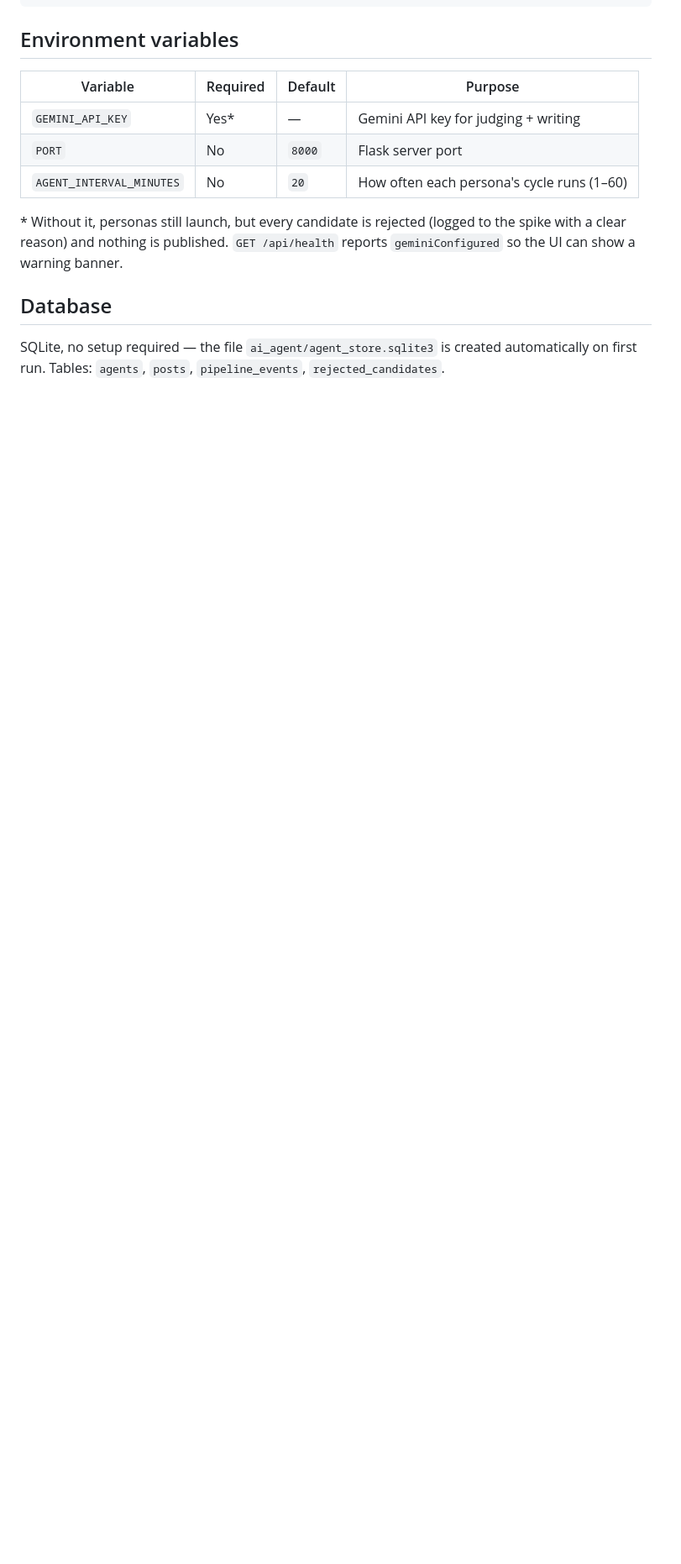
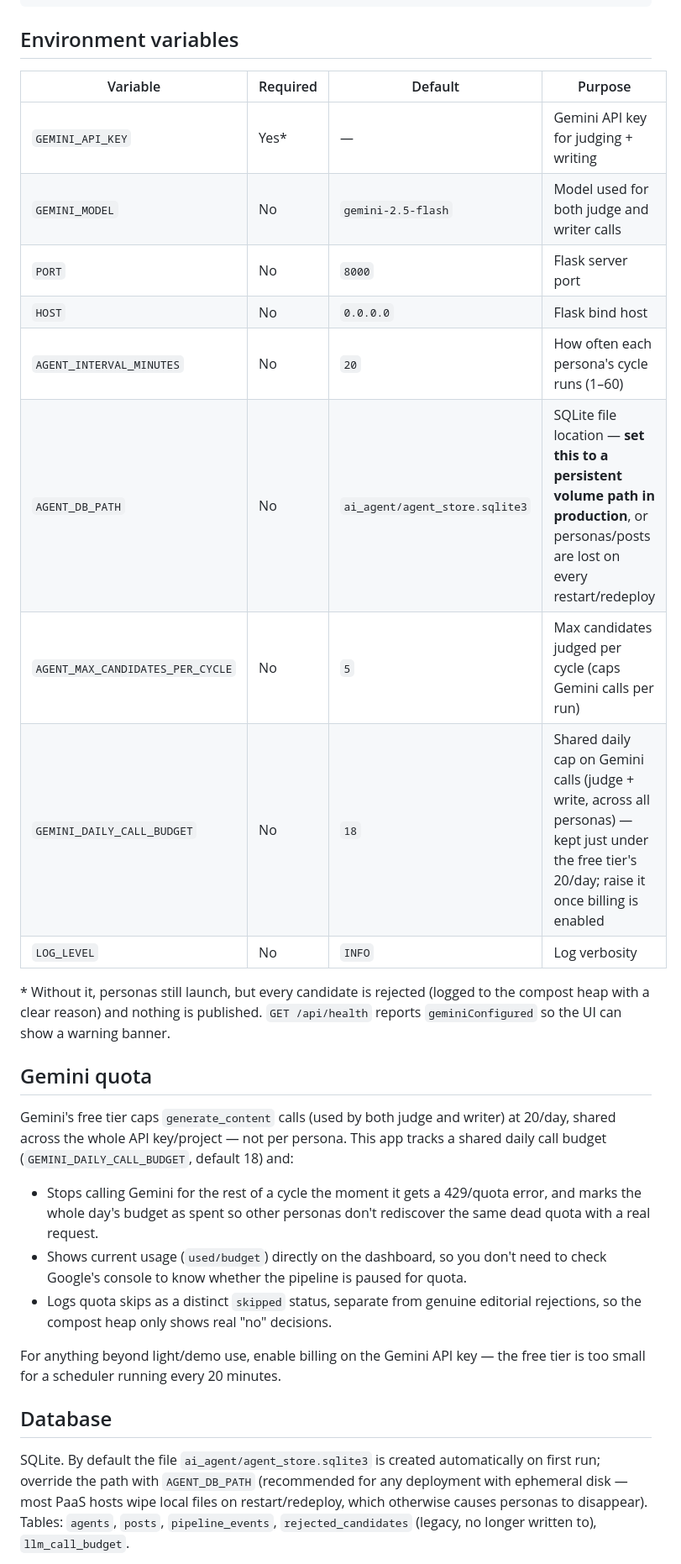
Before and after one commit to Prakeya/Greenhouse-Autonomous-AI-Persona, a Markdown page: README.md, the part around one of its changes. Shown at 84% size. Drawn GitHub-style; blank space fills up the shorter version.

```diff
--- a/README.md
+++ b/README.md
@@ -69,19 +80,44 @@ cp .env.example .env
 
 ## Environment variables
 
-| Variable                  | Required | Default | Purpose                                   |
-|----------------------------|----------|---------|--------------------------------------------|
-| `GEMINI_API_KEY`           | Yes*     | —       | Gemini API key for judging + writing       |
-| `PORT`                     | No       | `8000`  | Flask server port                          |
-| `AGENT_INTERVAL_MINUTES`   | No       | `20`    | How often each persona's cycle runs (1–60) |
+| Variable                       | Required | Default                                | Purpose                                                                 |
+|---------------------------------|----------|-----------------------------------------|---------------------------------------------------------------------------|
+| `GEMINI_API_KEY`                | Yes*     | —                                       | Gemini API key for judging + writing                                     |
+| `GEMINI_MODEL`                  | No       | `gemini-2.5-flash`                     | Model used for both judge and writer calls                               |
+| `PORT`                          | No       | `8000`                                 | Flask server port                                                        |
+| `HOST`                          | No       | `0.0.0.0`                               | Flask bind host                                                          |
+| `AGENT_INTERVAL_MINUTES`        | No       | `20`                                   | How often each persona's cycle runs (1–60)                               |
+| `AGENT_DB_PATH`                 | No       | `ai_agent/agent_store.sqlite3`         | SQLite file location — **set this to a persistent volume path in production**, or personas/posts are lost on every restart/redeploy |
+| `AGENT_MAX_CANDIDATES_PER_CYCLE`| No       | `5`                                     | Max candidates judged per cycle (caps Gemini calls per run)              |
+| `GEMINI_DAILY_CALL_BUDGET`      | No       | `18`                                   | Shared daily cap on Gemini calls (judge + write, across all personas) — kept just under the free tier's 20/day; raise it once billing is enabled |
+| `LOG_LEVEL`                     | No       | `INFO`                                 | Log verbosity                                                            |
 
 \* Without it, personas still launch, but every candidate is rejected (logged to the
-spike with a clear reason) and nothing is published. `GET /api/health` reports
+compost heap with a clear reason) and nothing is published. `GET /api/health` reports
 `geminiConfigured` so the UI can show a warning banner.
+
+## Gemini quota
+
+Gemini's free tier caps `generate_content` calls (used by both judge and writer) at
+20/day, shared across the whole API key/project — not per persona. This app tracks
+a shared daily call budget (`GEMINI_DAILY_CALL_BUDGET`, default 18) and:
+
+- Stops calling Gemini for the rest of a cycle the moment it gets a 429/quota error,
+  and marks the whole day's budget as spent so other personas don't rediscover the
+  same dead quota with a real request.
+- Shows current usage (`used/budget`) directly on the dashboard, so you don't need
+  to check Google's console to know whether the pipeline is paused for quota.
+- Logs quota skips as a distinct `skipped` status, separate from genuine editorial
+  rejections, so the compost heap only shows real "no" decisions.
+
+For anything beyond light/demo use, enable billing on the Gemini API key — the free
+tier is too small for a scheduler running every 20 minutes.
 
 ## Database
 
-SQLite, no setup required — the file `ai_agent/agent_store.sqlite3` is created
-automatically on first run. Tables: `agents`, `posts`, `pipeline_events`,
-`rejected_candidates`.
+SQLite. By default the file `ai_agent/agent_store.sqlite3` is created automatically
+on first run; override the path with `AGENT_DB_PATH` (recommended for any deployment
+with ephemeral disk — most PaaS hosts wipe local files on restart/redeploy, which
+otherwise causes personas to disappear). Tables: `agents`, `posts`, `pipeline_events`,
+`rejected_candidates` (legacy, no longer written to), `llm_call_budget`.
 
```
Also changed, not shown: other parts of README.md (+51 -38 lines).
